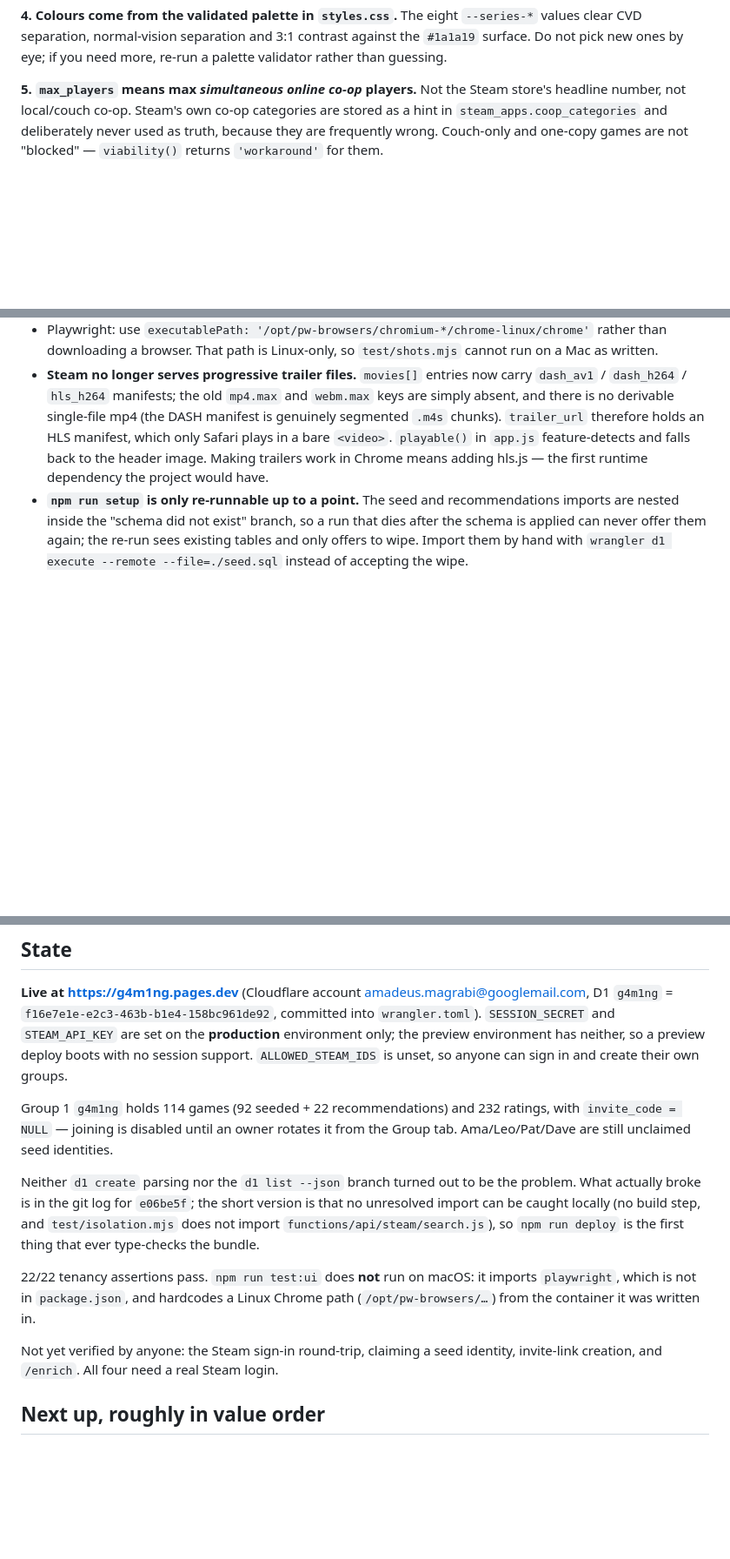
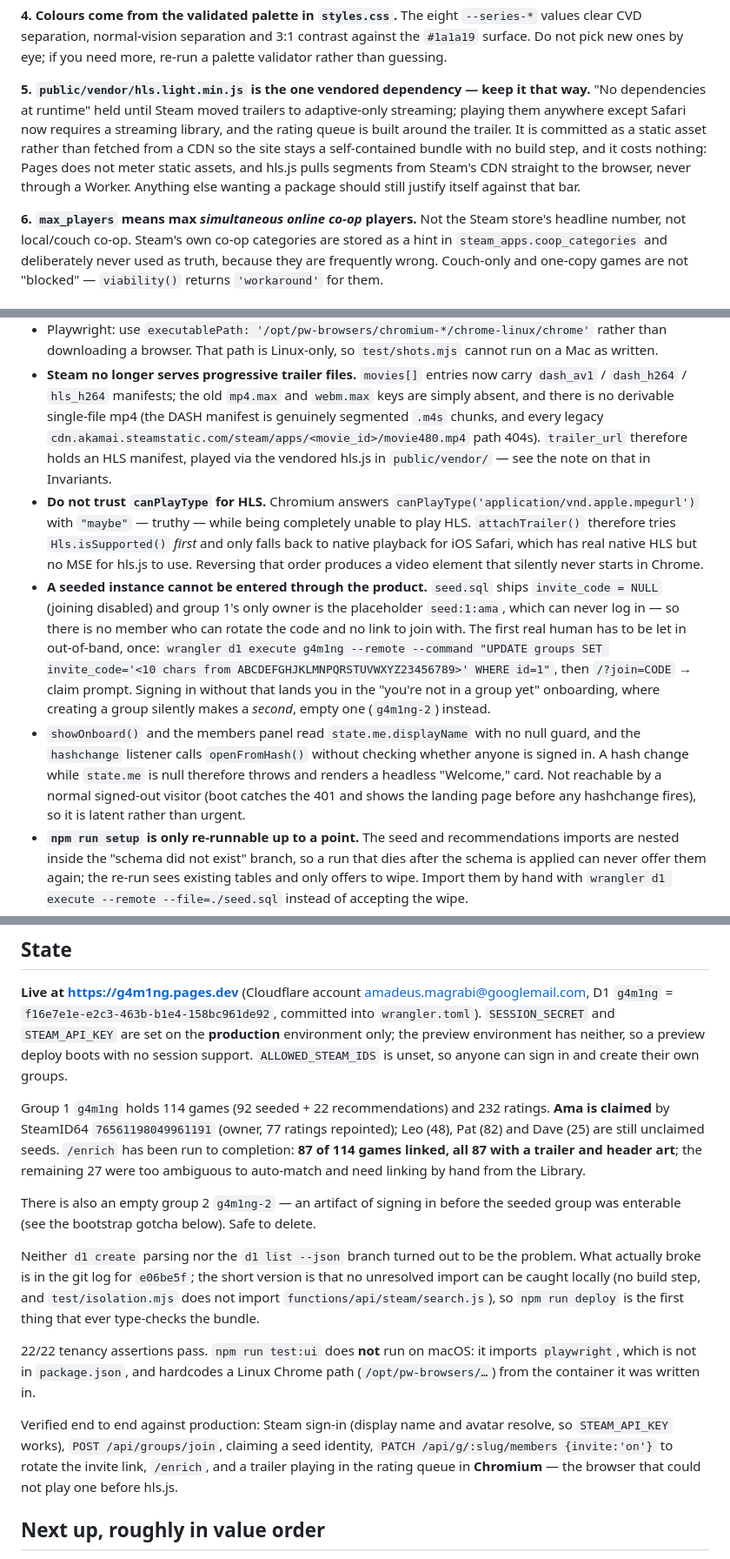
Before and after one commit to amagrabi/coopqueue, a Markdown page: CLAUDE.md, 3 parts joined by grey strips. Shown at 87% size. GitHub-like rendering; blank space fills up the shorter version.

Commit message:
CLAUDE.md: hls.js invariant, the seeded-group lockout, verified state
Records the decisions and traps from the first live run:

- hls.js is now an invariant of its own. "No dependencies at runtime" was true
  until Steam went adaptive-only; the trade and its zero-cost reasoning are
  written down so the next editor does not try to remove it.
- canPlayType('application/vnd.apple.mpegurl') returns "maybe" in Chromium while
  being unable to play HLS, so hls.js must be tried before native playback. This
  cost a deploy to notice and would silently regress if reordered.
- A seeded instance cannot be entered through the product at all: invite_code is
  NULL and group 1's only owner is a placeholder that can never log in. Signing
  in lands you in onboarding, where "create a group" quietly makes a second empty
  one. Documents the one-time SQL to break the deadlock.
- The state section now reflects what is actually live and verified, including
  87/114 games enriched and Ama claimed.

Co-Authored-By: Claude Opus 5 <noreply@anthropic.com>

```diff
--- a/CLAUDE.md
+++ b/CLAUDE.md
@@ -59,7 +59,17 @@ have more than a handful of groups.
 contrast against the `#1a1a19` surface. Do not pick new ones by eye; if you need
 more, re-run a palette validator rather than guessing.
 
-**5. `max_players` means max *simultaneous online co-op* players.** Not the Steam
+**5. `public/vendor/hls.light.min.js` is the one vendored dependency — keep it
+that way.** "No dependencies at runtime" held until Steam moved trailers to
+adaptive-only streaming; playing them anywhere except Safari now requires a
+streaming library, and the rating queue is built around the trailer. It is
+committed as a static asset rather than fetched from a CDN so the site stays a
+self-contained bundle with no build step, and it costs nothing: Pages does not
+meter static assets, and hls.js pulls segments from Steam's CDN straight to the
+browser, never through a Worker. Anything else wanting a package should still
+justify itself against that bar.
+
+**6. `max_players` means max *simultaneous online co-op* players.** Not the Steam
 store's headline number, not local/couch co-op. Steam's own co-op categories are
 stored as a hint in `steam_apps.coop_categories` and deliberately never used as
 truth, because they are frequently wrong. Couch-only and one-copy games are not
@@ -107,11 +117,31 @@ truth, because they are frequently wrong. Couch-only and one-copy games are not
 - **Steam no longer serves progressive trailer files.** `movies[]` entries now
   carry `dash_av1` / `dash_h264` / `hls_h264` manifests; the old `mp4.max` and
   `webm.max` keys are simply absent, and there is no derivable single-file mp4
-  (the DASH manifest is genuinely segmented `.m4s` chunks). `trailer_url`
-  therefore holds an HLS manifest, which only Safari plays in a bare `<video>`.
-  `playable()` in `app.js` feature-detects and falls back to the header image.
-  Making trailers work in Chrome means adding hls.js — the first runtime
-  dependency the project would have.
+  (the DASH manifest is genuinely segmented `.m4s` chunks, and every legacy
+  `cdn.akamai.steamstatic.com/steam/apps/<movie_id>/movie480.mp4` path 404s).
+  `trailer_url` therefore holds an HLS manifest, played via the vendored hls.js
+  in `public/vendor/` — see the note on that in Invariants.
+- **Do not trust `canPlayType` for HLS.** Chromium answers
+  `canPlayType('application/vnd.apple.mpegurl')` with `"maybe"` — truthy — while
+  being completely unable to play HLS. `attachTrailer()` therefore tries
+  `Hls.isSupported()` *first* and only falls back to native playback for iOS
+  Safari, which has real native HLS but no MSE for hls.js to use. Reversing that
+  order produces a video element that silently never starts in Chrome.
+- **A seeded instance cannot be entered through the product.** `seed.sql` ships
+  `invite_code = NULL` (joining disabled) and group 1's only owner is the
+  placeholder `seed:1:ama`, which can never log in — so there is no member who
+  can rotate the code and no link to join with. The first real human has to be
+  let in out-of-band, once:
+  `wrangler d1 execute g4m1ng --remote --command "UPDATE groups SET invite_code='<10 chars from ABCDEFGHJKLMNPQRSTUVWXYZ23456789>' WHERE id=1"`,
+  then `/?join=CODE` → claim prompt. Signing in without that lands you in the
+  "you're not in a group yet" onboarding, where creating a group silently makes a
+  *second*, empty one (`g4m1ng-2`) instead.
+- `showOnboard()` and the members panel read `state.me.displayName` with no null
+  guard, and the `hashchange` listener calls `openFromHash()` without checking
+  whether anyone is signed in. A hash change while `state.me` is null therefore
+  throws and renders a headless "Welcome," card. Not reachable by a normal
+  signed-out visitor (boot catches the 401 and shows the landing page before any
+  hashchange fires), so it is latent rather than urgent.
 - **`npm run setup` is only re-runnable up to a point.** The seed and
   recommendations imports are nested inside the "schema did not exist" branch, so
   a run that dies after the schema is applied can never offer them again; the
@@ -133,8 +163,14 @@ preview deploy boots with no session support. `ALLOWED_STEAM_IDS` is unset, so
 anyone can sign in and create their own groups.
 
 Group 1 `g4m1ng` holds 114 games (92 seeded + 22 recommendations) and 232
-ratings, with `invite_code = NULL` — joining is disabled until an owner rotates
-it from the Group tab. Ama/Leo/Pat/Dave are still unclaimed seed identities.
+ratings. **Ama is claimed** by SteamID64 `76561198049961191` (owner, 77 ratings
+repointed); Leo (48), Pat (82) and Dave (25) are still unclaimed seeds. `/enrich`
+has been run to completion: **87 of 114 games linked, all 87 with a trailer and
+header art**; the remaining 27 were too ambiguous to auto-match and need linking
+by hand from the Library.
+
+There is also an empty group 2 `g4m1ng-2` — an artifact of signing in before the
+seeded group was enterable (see the bootstrap gotcha below). Safe to delete.
 
 Neither `d1 create` parsing nor the `d1 list --json` branch turned out to be the
 problem. What actually broke is in the git log for `e06be5f`; the short version
@@ -146,8 +182,11 @@ is that no unresolved import can be caught locally (no build step, and
 imports `playwright`, which is not in `package.json`, and hardcodes a Linux
 Chrome path (`/opt/pw-browsers/…`) from the container it was written in.
 
-Not yet verified by anyone: the Steam sign-in round-trip, claiming a seed
-identity, invite-link creation, and `/enrich`. All four need a real Steam login.
+Verified end to end against production: Steam sign-in (display name and avatar
+resolve, so `STEAM_API_KEY` works), `POST /api/groups/join`, claiming a seed
+identity, `PATCH /api/g/:slug/members {invite:'on'}` to rotate the invite link,
+`/enrich`, and a trailer playing in the rating queue in **Chromium** — the
+browser that could not play one before hls.js.
 
 ## Next up, roughly in value order
 
```
